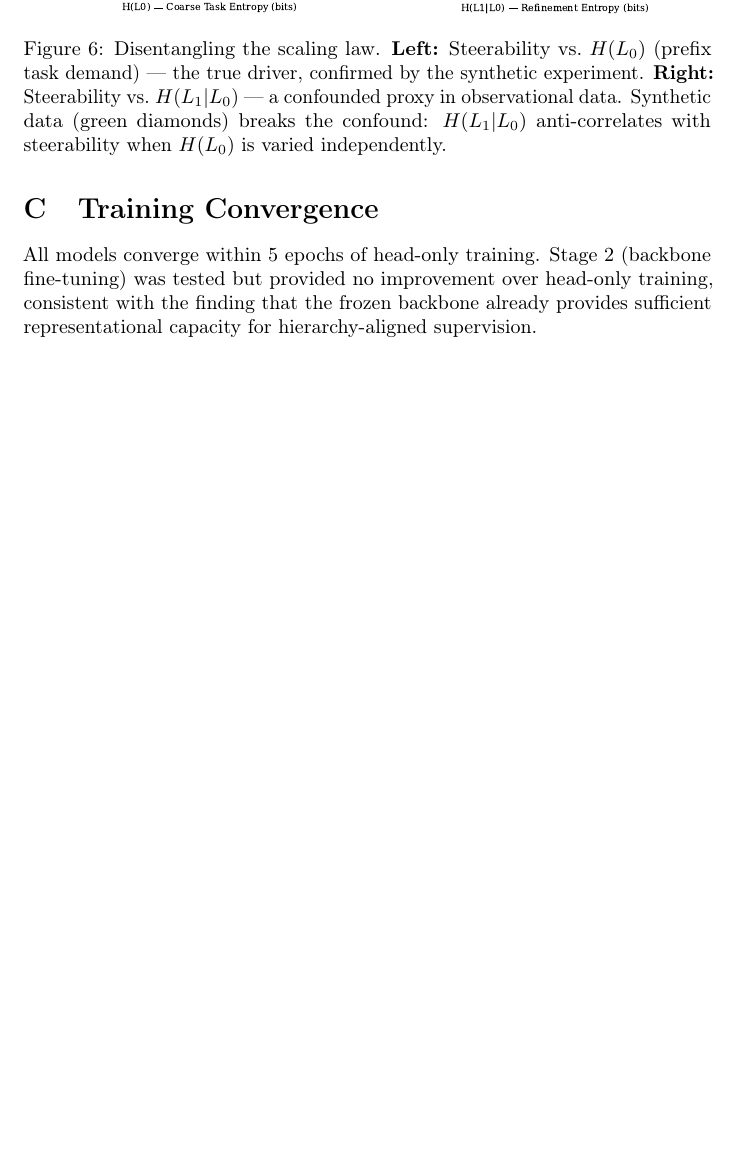
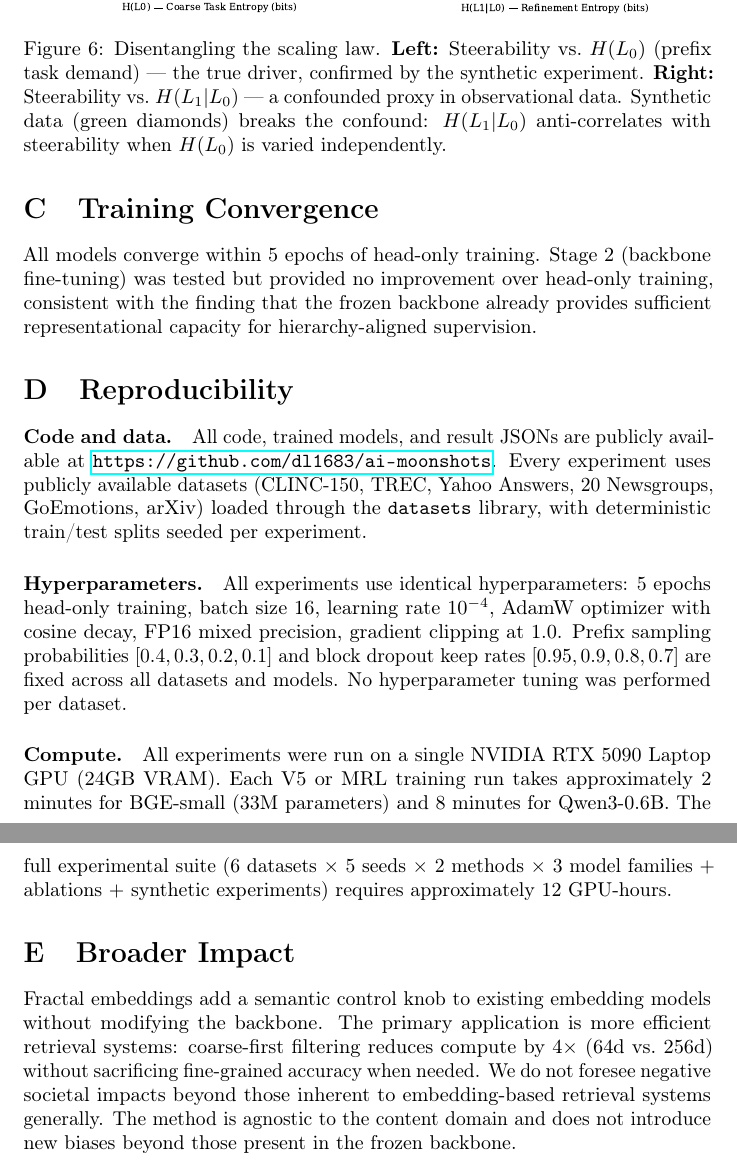
Before and after one commit to dl1683/ai-moonshots, a LaTeX paper (moonshot-fractal-embeddings/paper/fractal_embeddings.tex): part of page 16 of 16 before the commit and two parts of pages 16 and 17 of 17 after it, the two joined at a grey line, cut so that both start at the same text, the shorter picture padded with empty space. Compiled offline with pdfLaTeX; a LaTeX package or settings file that is missing is left out.

Commit message:
Add reproducibility appendix and broader impact statement
Co-Authored-By: Claude Opus 4.6 <noreply@anthropic.com>

```diff
--- a/moonshot-fractal-embeddings/paper/fractal_embeddings.tex
+++ b/moonshot-fractal-embeddings/paper/fractal_embeddings.tex
@@ -584,4 +584,29 @@ The experiment uses CLINC-150 text with randomly reassigned hierarchies, holding
 All models converge within 5 epochs of head-only training.
 Stage 2 (backbone fine-tuning) was tested but provided no improvement over head-only training, consistent with the finding that the frozen backbone already provides sufficient representational capacity for hierarchy-aligned supervision.
 
+\section{Reproducibility}
+\label{app:reproducibility}
+
+\paragraph{Code and data.}
+All code, trained models, and result JSONs are publicly available at \url{https://github.com/dl1683/ai-moonshots}.
+Every experiment uses publicly available datasets (CLINC-150, TREC, Yahoo Answers, 20 Newsgroups, GoEmotions, arXiv) loaded through the \texttt{datasets} library, with deterministic train/test splits seeded per experiment.
+
+\paragraph{Hyperparameters.}
+All experiments use identical hyperparameters: 5 epochs head-only training, batch size 16, learning rate $10^{-4}$, AdamW optimizer with cosine decay, FP16 mixed precision, gradient clipping at 1.0.
+Prefix sampling probabilities $[0.4, 0.3, 0.2, 0.1]$ and block dropout keep rates $[0.95, 0.9, 0.8, 0.7]$ are fixed across all datasets and models.
+No hyperparameter tuning was performed per dataset.
+
+\paragraph{Compute.}
+All experiments were run on a single NVIDIA RTX 5090 Laptop GPU (24GB VRAM).
+Each V5 or MRL training run takes approximately 2 minutes for BGE-small (33M parameters) and 8 minutes for Qwen3-0.6B.
+The full experimental suite (6 datasets $\times$ 5 seeds $\times$ 2 methods $\times$ 3 model families $+$ ablations $+$ synthetic experiments) requires approximately 12 GPU-hours.
+
+\section{Broader Impact}
+\label{app:impact}
+
+Fractal embeddings add a semantic control knob to existing embedding models without modifying the backbone.
+The primary application is more efficient retrieval systems: coarse-first filtering reduces compute by 4$\times$ (64d vs.\ 256d) without sacrificing fine-grained accuracy when needed.
+We do not foresee negative societal impacts beyond those inherent to embedding-based retrieval systems generally.
+The method is agnostic to the content domain and does not introduce new biases beyond those present in the frozen backbone.
+
 \end{document}
```
